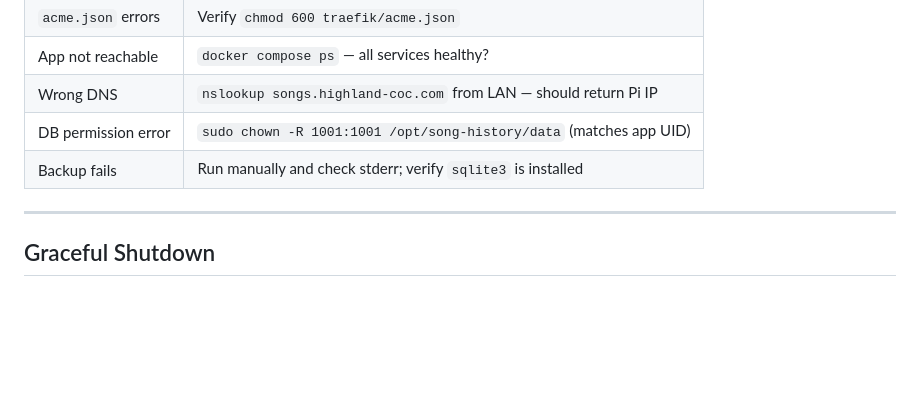
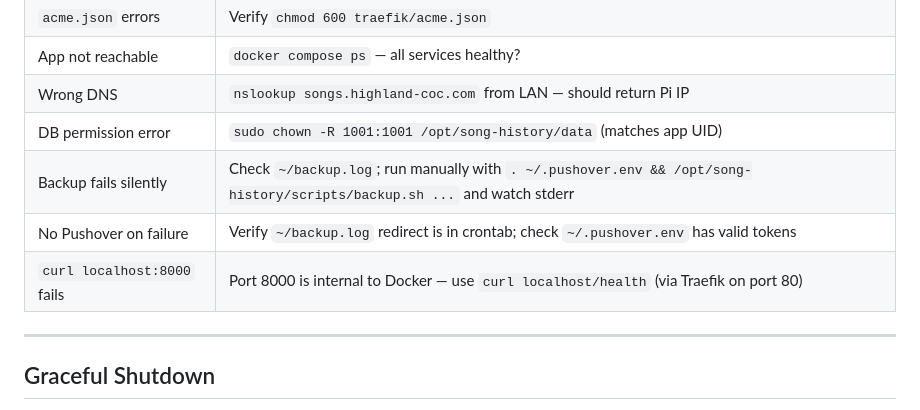
Before and after one commit to mshirel/song-history, a Markdown page: docs/pi-deploy.md, the part around one of its changes. GitHub-like rendering; blank space fills up the shorter version.

```diff
--- a/docs/pi-deploy.md
+++ b/docs/pi-deploy.md
@@ -357,7 +372,9 @@ See [docs/data-cleanup.md](data-cleanup.md) for the full command reference and r
 | App not reachable | `docker compose ps` — all services healthy? |
 | Wrong DNS | `nslookup songs.highland-coc.com` from LAN — should return Pi IP |
 | DB permission error | `sudo chown -R 1001:1001 /opt/song-history/data` (matches app UID) |
-| Backup fails | Run manually and check stderr; verify `sqlite3` is installed |
+| Backup fails silently | Check `~/backup.log`; run manually with `. ~/.pushover.env && /opt/song-history/scripts/backup.sh ...` and watch stderr |
+| No Pushover on failure | Verify `~/backup.log` redirect is in crontab; check `~/.pushover.env` has valid tokens |
+| `curl localhost:8000` fails | Port 8000 is internal to Docker — use `curl localhost/health` (via Traefik on port 80) |
 
 ---
 
```
Also changed, not shown: other parts of docs/pi-deploy.md (+24 -9 lines).
